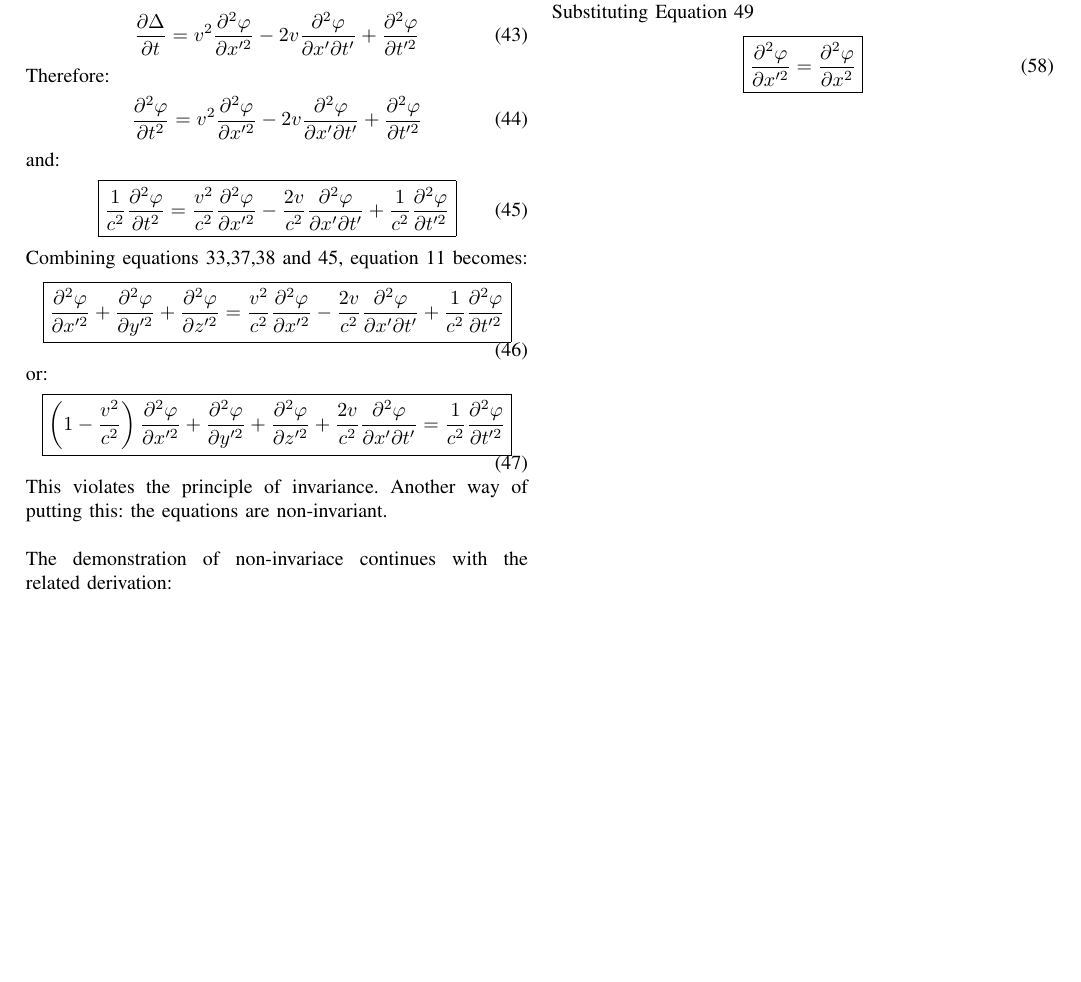
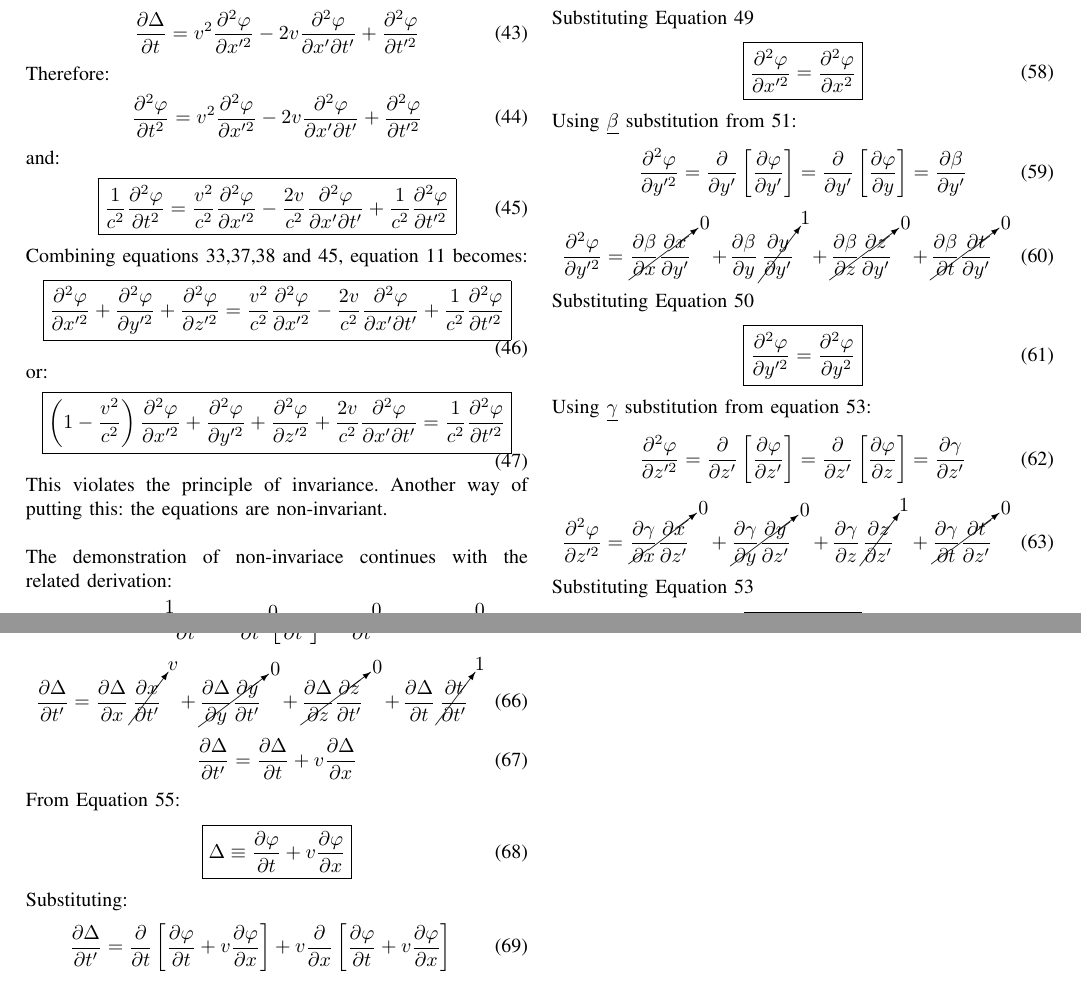
Before and after one commit to lourosas/RelativityWriteUp, a LaTeX paper (SpecialRelativityDerivation.tex): part of page 3 of 3 before the commit and two parts of pages 3 and 4 of 4 after it, the two joined at a grey line, cut at the place of the change, the shorter picture padded with empty space. Compiled offline with pdfLaTeX.

Commit message:
03-15-24-00

```diff
--- a/SpecialRelativityDerivation.tex
+++ b/SpecialRelativityDerivation.tex
@@ -502,3 +502,50 @@ Substituting Equation 49
 \frac{\partial^2\varphi}{\partial x^2}
 }
 \end{equation}
+Using \underline{$\beta$} substitution from 51:
+\begin{equation}
+\frac{\partial^2\varphi}{\partial y^{\prime 2}}=
+\frac{\partial}{\partial y^{\prime}}\left[\frac{\partial\varphi}
+{\partial y^{\prime}}\right]=\frac{\partial}{\partial y^{\prime}}
+\left[\frac{\partial\varphi}{\partial y}\right]=
+\frac{\partial\beta}{\partial y^{\prime}}
+\end{equation}
+\begin{equation}
+\frac{\partial^2\varphi}{\partial y^{\prime 2}}=
+\cancelto{0}{\frac{\partial\beta}{\partial x}\frac{\partial x}
+{\partial y^{\prime}}} +
+\frac{\partial\beta}{\partial y}
+\cancelto{1}{\frac{\partial y}{\partial y^{\prime}}}+
+\cancelto{0}{\frac{\partial\beta}{\partial z}\frac{\partial z}
+{\partial y^{\prime}}} +
+\cancelto{0}{\frac{\partial\beta}{\partial t}\frac{\partial t}
+{\partial y^{\prime}}}
+\end{equation}
+Substituting Equation 50
+\begin{equation}
+\boxed{
+\frac{\partial^2\varphi}{\partial y^{\prime 2}}=
+\frac{\partial^2\varphi}{\partial y^2}
+}
+\end{equation}
+Using \underline{$\gamma$} substitution from equation 53:
+\begin{equation}
+\frac{\partial^2\varphi}{\partial z^{\prime 2}} =
+\frac{\partial}{\partial z^{\prime}}\left[\frac{\partial\varphi}
+{\partial z^{\prime}}\right] = \frac{\partial}{\partial z^{\prime}}
+\left[\frac{\partial\varphi}{\partial z} \right] =
+\frac{\partial\gamma}{\partial z^{\prime}}
+\end{equation}
+\begin{equation}
+\frac{\partial^2\varphi}{\partial z^{\prime 2}}=
+\cancelto{0}{\frac{\partial\gamma}{\partial x}\frac{\partial x}
+{\partial z^{\prime}}} +
+\cancelto{0}{\frac{\partial\gamma}{\partial y}\frac{\partial y}
+{\partial z^{\prime}}} +
+\frac{\partial\gamma}{\partial z}
+\cancelto{1}{\frac{\partial z}{\partial z^{\prime}}} +
+\cancelto{0}{\frac{\partial\gamma}{\partial t}\frac{\partial t}
+{\partial z^{\prime}}}
+\end{equation}
+Substituting Equation 53
+\begin{equation}
@@ -505 +559,34 @@ Substituting Equation 49
+\frac{\partial^2\varphi}{\partial t^{\prime 2}}=
+\frac{\partial}{\partial t^{\prime}}\left[\frac{\partial\varphi}
+{\partial t^{\prime}}\right]=\frac{\partial\Delta}{\partial t^{\prime}}
+\end{equation}
+\begin{equation}
+\frac{\partial\Delta}{\partial t^{\prime}}=\frac{\partial\Delta}
+{\partial x}\cancelto{v}{\frac{\partial x}{\partial t^{\prime}}} +
+\cancelto{0}{\frac{\partial\Delta}{\partial y}\frac{\partial y}
+{\partial t^{\prime}}} +
+\cancelto{0}{\frac{\partial\Delta}{\partial z}\frac{\partial z}
+{\partial t^{\prime}}} +
+\frac{\partial\Delta}{\partial t}
+\cancelto{1}{\frac{\partial t}{\partial t^{\prime}}}
+\end{equation}
+\begin{equation}
+\frac{\partial\Delta}{\partial t^{\prime}}=\frac{\partial\Delta}
+{\partial t}+v\frac{\partial\Delta}{\partial x}
+\end{equation}
+From Equation 55:
+\begin{equation}
+\boxed{
+\Delta\equiv\frac{\partial\varphi}{\partial t}+v\frac{\partial\varphi}
+{\partial x}
+}
+\end{equation}
+Substituting:
+\begin{equation}
+\frac{\partial\Delta}{\partial t^{\prime}}=\frac{\partial}{\partial t}
+\left[\frac{\partial\varphi}{\partial t}+v\frac{\partial\varphi}
+{\partial x}\right] +
+v\frac{\partial}{\partial x}\left[\frac{\partial\varphi}{\partial t}
++v\frac{\partial\varphi}{\partial x}\right]
+\end{equation}
 \end{document}
```
Also changed, not shown: SpecialRelativity.pdf, SpecialRelativityDerivation.pdf, SpecialRelativityDerivation.tex (7 more changed lines).
